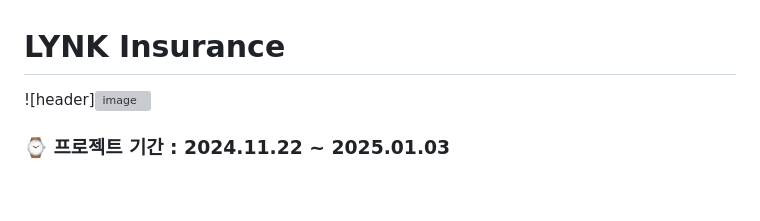
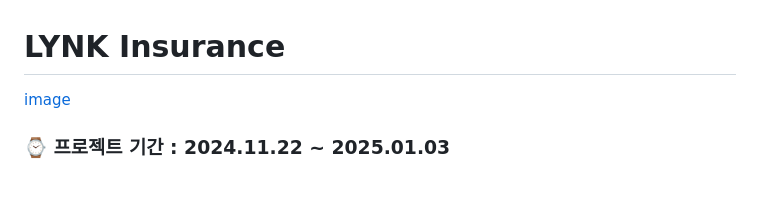
Before and after one commit to rlaskarb/LYNK_LIFE, a Markdown page: README.md, the part around the change. GitHub-like rendering; grey boxes are pictures that could not be loaded.

```diff
--- a/README.md
+++ b/README.md
@@ -1,5 +1,5 @@
 # LYNK Insurance
-![header]![image](https://github.com/user-attachments/assets/633b6506-be48-484d-bebc-601eb000f785)
+[image](https://github.com/user-attachments/assets/633b6506-be48-484d-bebc-601eb000f785)
 
 
 ### ⌚ 프로젝트 기간 : 2024.11.22 ~ 2025.01.03
```
